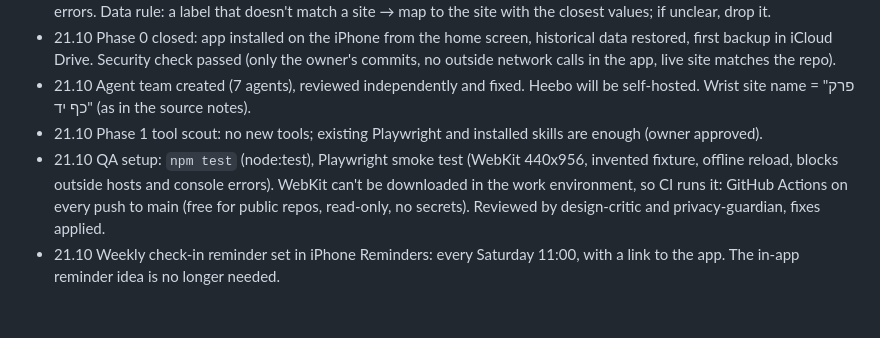
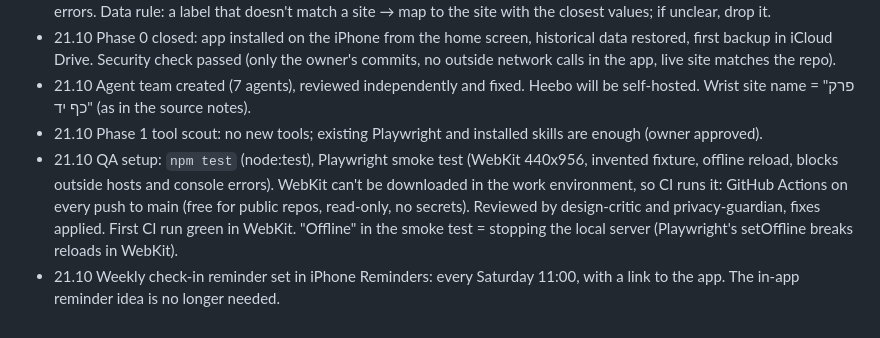
Before and after one commit to Rizi-cmd/bodytrack, a Markdown page: docs/PROJECT.md, the part around the change. Rendered like a GitHub page.

Commit message:
docs: QA setup green in WebKit CI
Co-Authored-By: Claude Opus 5.5 <noreply@anthropic.com>
Claude-Session: https://claude.ai/code/session_01SAoJmoP2usQNVeZQwNaCk4

```diff
--- a/docs/PROJECT.md
+++ b/docs/PROJECT.md
@@ -94,5 +94,5 @@ Routing (agents can't call each other; the main agent routes and is the only one
 - 21.10 Phase 0 closed: app installed on the iPhone from the home screen, historical data restored, first backup in iCloud Drive. Security check passed (only the owner's commits, no outside network calls in the app, live site matches the repo).
 - 21.10 Agent team created (7 agents), reviewed independently and fixed. Heebo will be self-hosted. Wrist site name = "פרק כף יד" (as in the source notes).
 - 21.10 Phase 1 tool scout: no new tools; existing Playwright and installed skills are enough (owner approved).
-- 21.10 QA setup: `npm test` (node:test), Playwright smoke test (WebKit 440x956, invented fixture, offline reload, blocks outside hosts and console errors). WebKit can't be downloaded in the work environment, so CI runs it: GitHub Actions on every push to main (free for public repos, read-only, no secrets). Reviewed by design-critic and privacy-guardian, fixes applied.
+- 21.10 QA setup: `npm test` (node:test), Playwright smoke test (WebKit 440x956, invented fixture, offline reload, blocks outside hosts and console errors). WebKit can't be downloaded in the work environment, so CI runs it: GitHub Actions on every push to main (free for public repos, read-only, no secrets). Reviewed by design-critic and privacy-guardian, fixes applied. First CI run green in WebKit. "Offline" in the smoke test = stopping the local server (Playwright's setOffline breaks reloads in WebKit).
 - 21.10 Weekly check-in reminder set in iPhone Reminders: every Saturday 11:00, with a link to the app. The in-app reminder idea is no longer needed.
```
